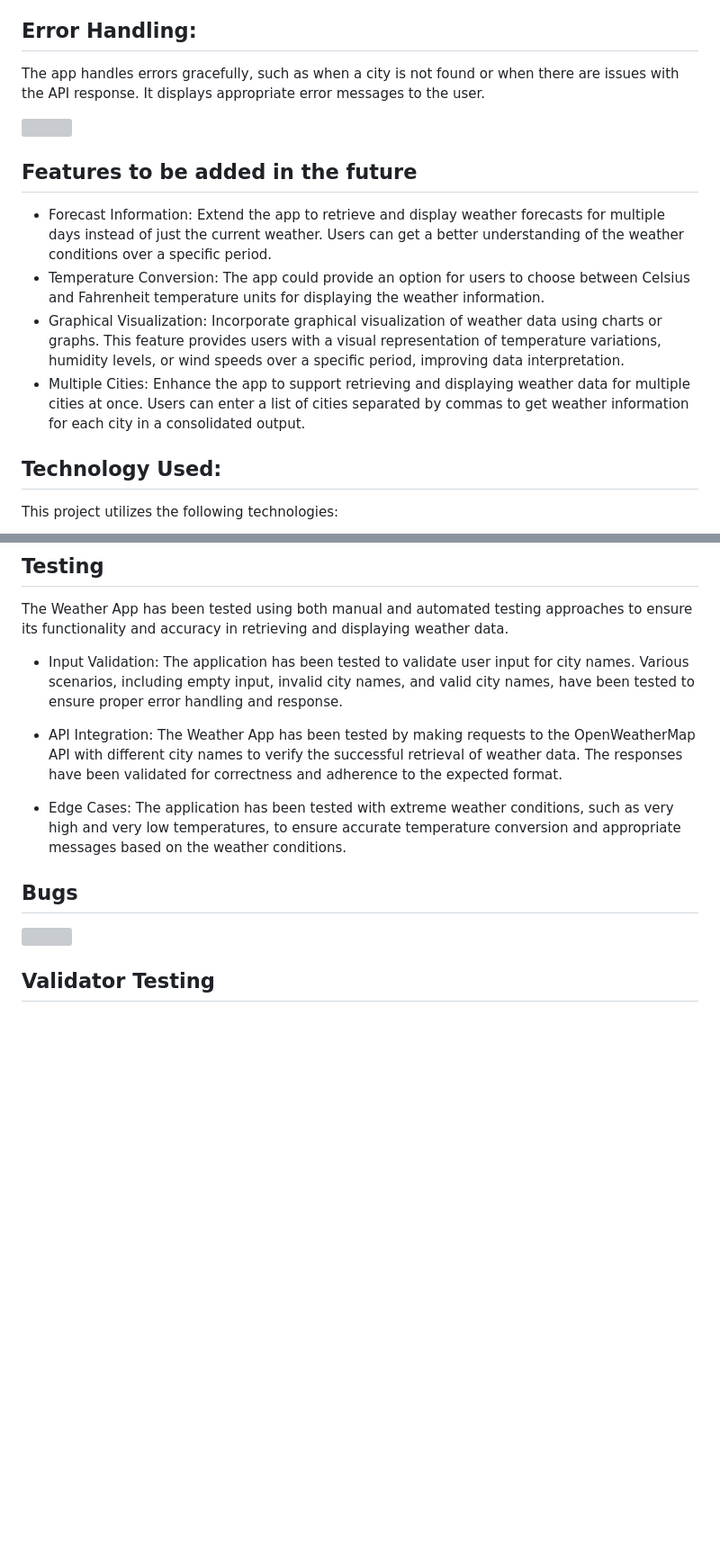
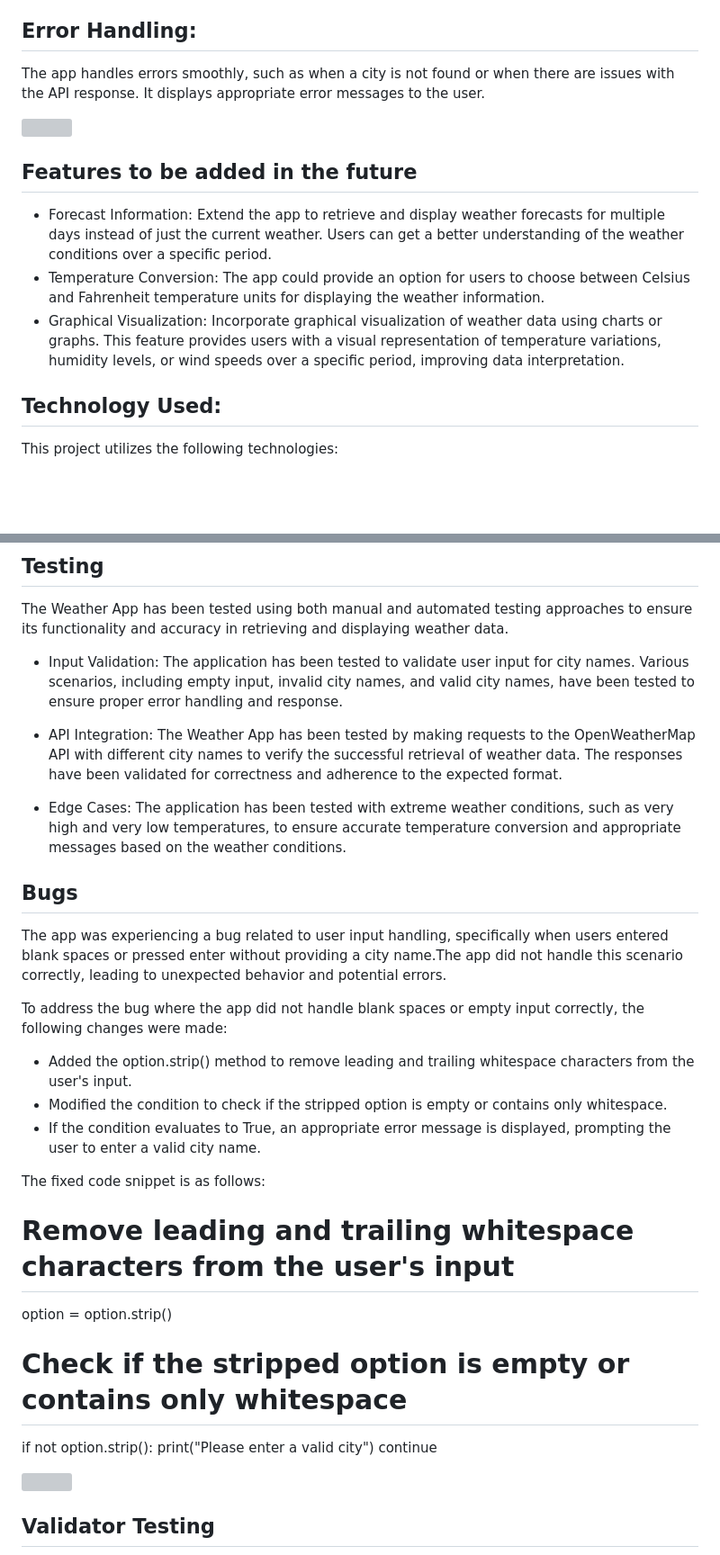
Before and after one commit to Filmon-gh/weather-app, a Markdown page: README.md, 2 parts joined by grey strips. Shown: that part at 90% size. GitHub-like rendering; blank space fills up the shorter version; grey boxes are pictures that could not be loaded.

Commit message:
Update README with fix for bug related to user input handling

```diff
--- a/README.md
+++ b/README.md
@@ -55,7 +55,7 @@ The app provides additional information based on the weather conditions. It prom
 - The app allows users to enter new city names to retrieve and display weather data. It provides the option to quit the application by entering 'q'.
 
 ## Error Handling:
-The app handles errors gracefully, such as when a city is not found or when there are issues with the API response. It displays appropriate error messages to the user.
+The app handles errors smoothly, such as when a city is not found or when there are issues with the API response. It displays appropriate error messages to the user.
 
 <img src=""  height="" width="" />
 
@@ -66,7 +66,7 @@ The app handles errors gracefully, such as when a city is not found or when ther
  - Forecast Information: Extend the app to retrieve and display weather forecasts for multiple days instead of just the current weather. Users can get a better understanding of the weather conditions over a specific period.
  - Temperature Conversion: The app could provide an option for users to choose between Celsius and Fahrenheit temperature units for displaying the weather information.
  - Graphical Visualization: Incorporate graphical visualization of weather data using charts or graphs. This feature provides users with a visual representation of temperature variations, humidity levels, or wind speeds over a specific period, improving data interpretation.
- - Multiple Cities: Enhance the app to support retrieving and displaying weather data for multiple cities at once. Users can enter a list of cities separated by commas to get weather information for each city in a consolidated output.
+
 
 ## Technology Used:
 
@@ -90,7 +90,8 @@ The app handles errors gracefully, such as when a city is not found or when ther
 
 The Weather App has been tested using both manual and automated testing approaches to ensure its functionality and accuracy in retrieving and displaying weather data.
 
- - Input Validation: The application has been tested to validate user input for city names. Various scenarios, including empty input, invalid city names, and valid city names, have been tested to ensure proper error handling and response.
+ - Input Validation: The application has been tested to validate user input for city names.
+ Various scenarios, including empty input, invalid city names, and valid city names, have been tested to ensure proper error handling and response.
 
  - API Integration: The Weather App has been tested by making requests to the OpenWeatherMap API with different city names to verify the successful retrieval of weather data. The responses have been validated for correctness and adherence to the expected format.
 
@@ -98,7 +99,22 @@ The Weather App has been tested using both manual and automated testing approach
 
 
 ## Bugs
+The app was experiencing a bug related to user input handling, specifically when users entered blank spaces or pressed enter without providing a city name.The app did not handle this scenario correctly, leading to unexpected behavior and potential errors.
 
+To address the bug where the app did not handle blank spaces or empty input correctly, the following changes were made:
+
+ - Added the option.strip() method to remove leading and trailing whitespace characters from the user's input.
+ - Modified the condition to check if the stripped option is empty or contains only whitespace.
+ - If the condition evaluates to True, an appropriate error message is displayed, prompting the user to enter a valid city name.
+
+The fixed code snippet is as follows:
+ # Remove leading and trailing whitespace characters from the user's input
+option = option.strip()
+
+# Check if the stripped option is empty or contains only whitespace
+if not option.strip():
+    print("Please enter a valid city")
+    continue
 
 
  <img src="" height=""/>
```
